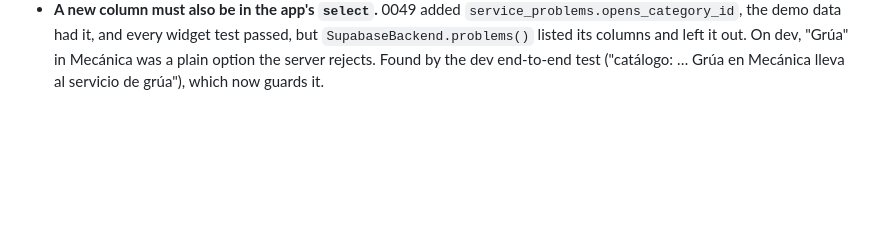
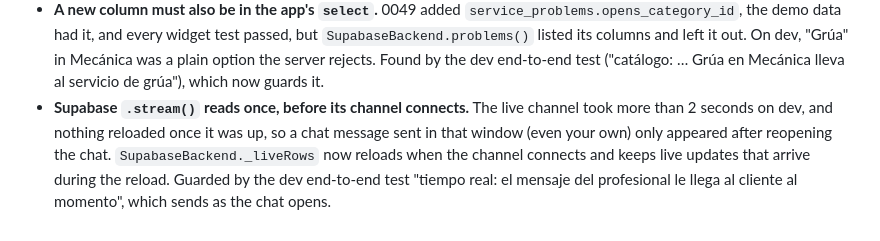
Before and after one commit to suarezhy/HandiManYa-, a Markdown page: docs/LESSONS.md, the part around the change. Rendered like a GitHub page; blank space fills up the shorter version.

Commit message:
LESSONS: el stream de Supabase lee una sola vez antes de conectarse
Co-Authored-By: Claude Opus 5.5 <noreply@anthropic.com>
Claude-Session: https://claude.ai/code/session_01DeCF69djLMxZWpDQKuzya6

```diff
--- a/docs/LESSONS.md
+++ b/docs/LESSONS.md
@@ -22,3 +22,4 @@ One line per confirmed mistake: what went wrong, the rule now, and the test that
 - **No migration without a checked backup.** Dev (Supabase Free) has no automatic backups. `respaldo-dev.yml` dumps, counts rows against the live database, test-restores and encrypts; `supabase-migrations.yml` won't apply anything unless that job succeeded in the same run.
 - **Suspending someone must also stop what they already have open.** Suspension took a professional out of search and ¡Ya!, but their accepted bookings stayed live: they could still go "en camino" and see the address. 0047 cancels unstarted bookings on suspension (both sides), blocks non-approved professionals in the database, and hides addresses. Guarded by `99p_inactive_professional_tests.sql`.
 - **A new column must also be in the app's `select`.** 0049 added `service_problems.opens_category_id`, the demo data had it, and every widget test passed, but `SupabaseBackend.problems()` listed its columns and left it out. On dev, "Grúa" in Mecánica was a plain option the server rejects. Found by the dev end-to-end test ("catálogo: … Grúa en Mecánica lleva al servicio de grúa"), which now guards it.
+- **Supabase `.stream()` reads once, before its channel connects.** The live channel took more than 2 seconds on dev, and nothing reloaded once it was up, so a chat message sent in that window (even your own) only appeared after reopening the chat. `SupabaseBackend._liveRows` now reloads when the channel connects and keeps live updates that arrive during the reload. Guarded by the dev end-to-end test "tiempo real: el mensaje del profesional le llega al cliente al momento", which sends as the chat opens.
```
